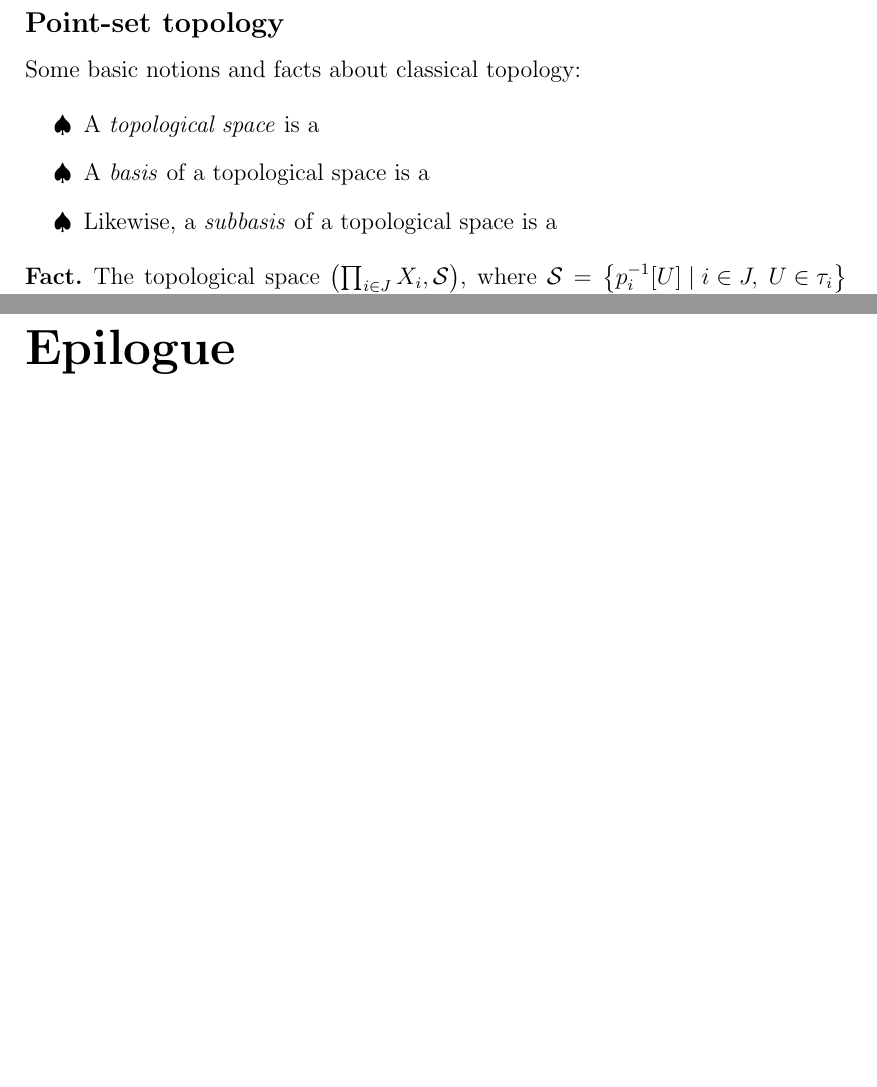
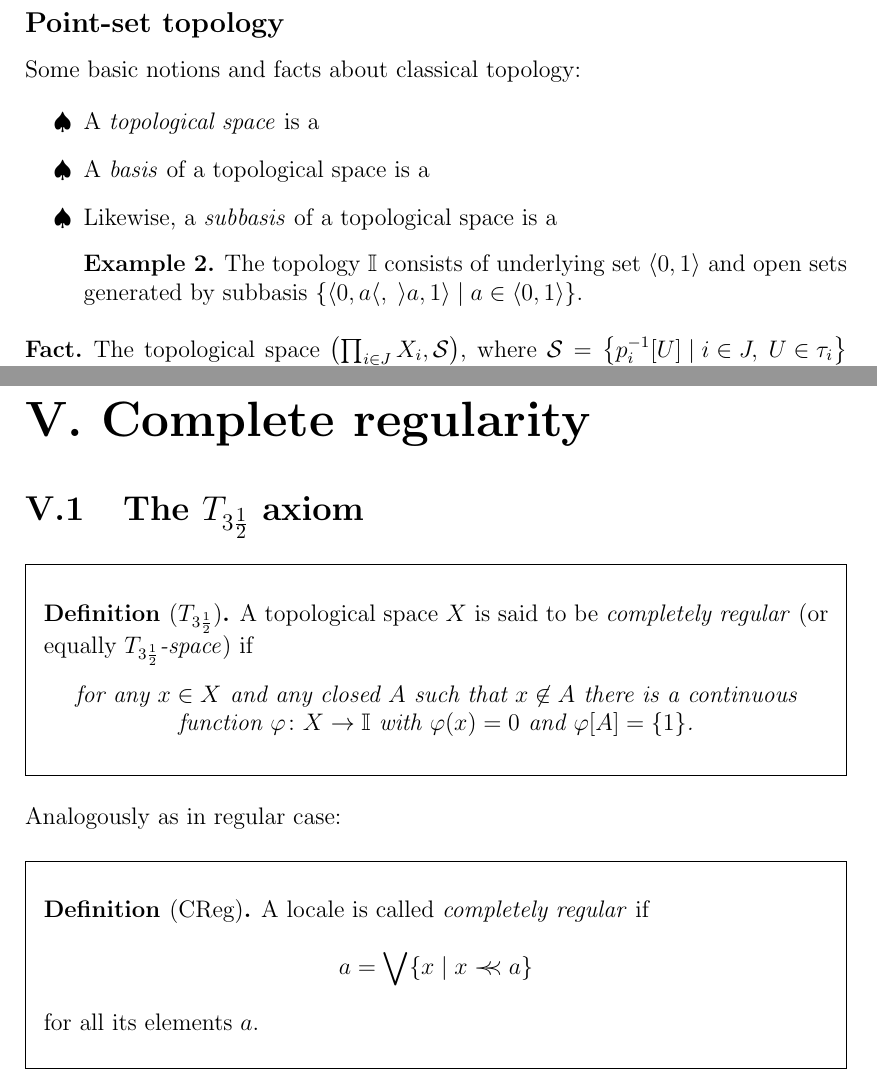
Before and after one commit to mathemage/separation-axioms, a LaTeX thesis (en/thesis.tex, which reads en/chap5.tex, en/prelim.tex): two parts of pages 8 and 22 of 23 before the commit and two parts of pages 8 and 22 of 24 after it, joined at a grey line, cut so that both start at the same text, the shorter picture padded with empty space. Compiled offline with pdfLaTeX.

Commit message:
CReg definitions

```diff
--- /dev/null
+++ b/en/chap5.tex
@@ -0,0 +1,27 @@
+\chapter{Complete regularity}
+
+\section{The $T_{3\frac{1}{2}}$ axiom}
+
+\begin{framed}
+  \begin{df}[$T_{3\frac{1}{2}}$]
+    A topological space $X$ is said to be \emph{completely regular\/} (or
+    equally \emph{$T_{3\frac{1}{2}}$-space\/}) if
+    \begin{center} \it
+      for any $x\in X$ and any closed $A$ such that $x\not\in A$ there is a
+      continuous function $\phi\colon X \to \I$ with $\phi(x) = 0$ and $\phi[A]
+      = \{1\}$.
+    \end{center}
+  \end{df}
+\end{framed}
+
+Analogously as in regular case:
+
+\begin{framed}
+  \begin{df}[CReg]
+    A locale is called \emph{completely regular\/} if
+    \[
+      a = \bigvee \{x \st x \cb a\}
+    \]
+    for all its elements $a$.
+  \end{df}
+\end{framed}
--- a/en/prelim.tex
+++ b/en/prelim.tex
@@ -62,6 +62,11 @@ Some basic notions and facts about classical topology:
 \item A \emph{topological space} is a
 \item A \emph{basis} of a topological space is a
 \item Likewise, a \emph{subbasis} of a topological space is a
+\begin{exmpl}
+  The topology $\I$ consists of underlying set $\langle 0, 1 \rangle$ and open
+  sets generated by subbasis $\{ \langle 0, a \langle, \; \rangle a, 1 \rangle
+  \st a\in \langle 0, 1 \rangle \}$.
+\end{exmpl}
 \end{itemize}
 
 \begin{fact}
--- a/en/thesis.tex
+++ b/en/thesis.tex
@@ -96,11 +96,14 @@
 
 \newcommand{\N}{\mathbb{N}}
 \newcommand{\R}{\mathbb{R}}
+\newcommand{\I}{\mathbb{I}}
 \newcommand{\none}{\varnothing}
 \newcommand{\st}{\mid}
 \newcommand{\uparr}{\left\uparrow\right.}
 \newcommand{\n}{\mathfrak{n}}
 \newcommand{\rb}{\prec}
+\newcommand{\cb}{\prec\mkern-7mu\prec}
+\renewcommand{\phi}{\varphi}
 
 \hyphenation{se-pa-ra-tion}
 \hyphenation{ca-te-go-ry}
```
Also changed, not shown: en/chap4.tex (+1 -1 lines), en/thesis.tex (1 more changed lines).
